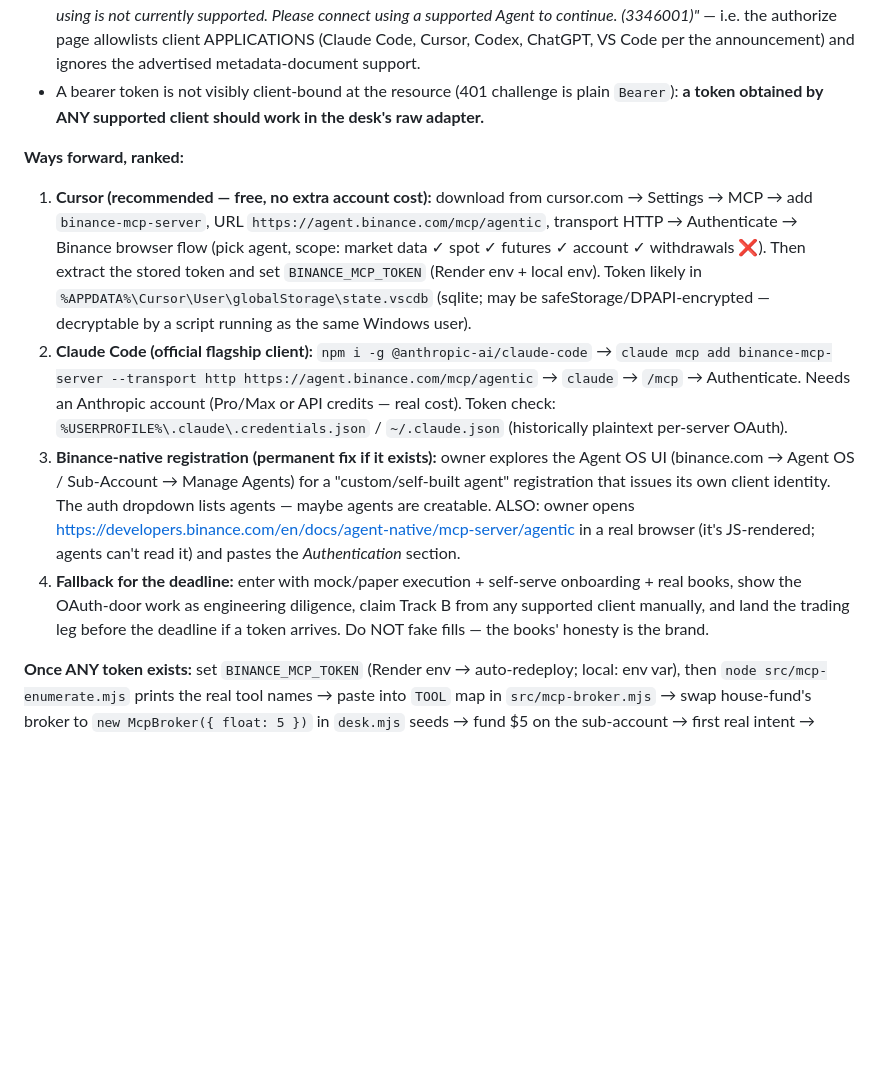
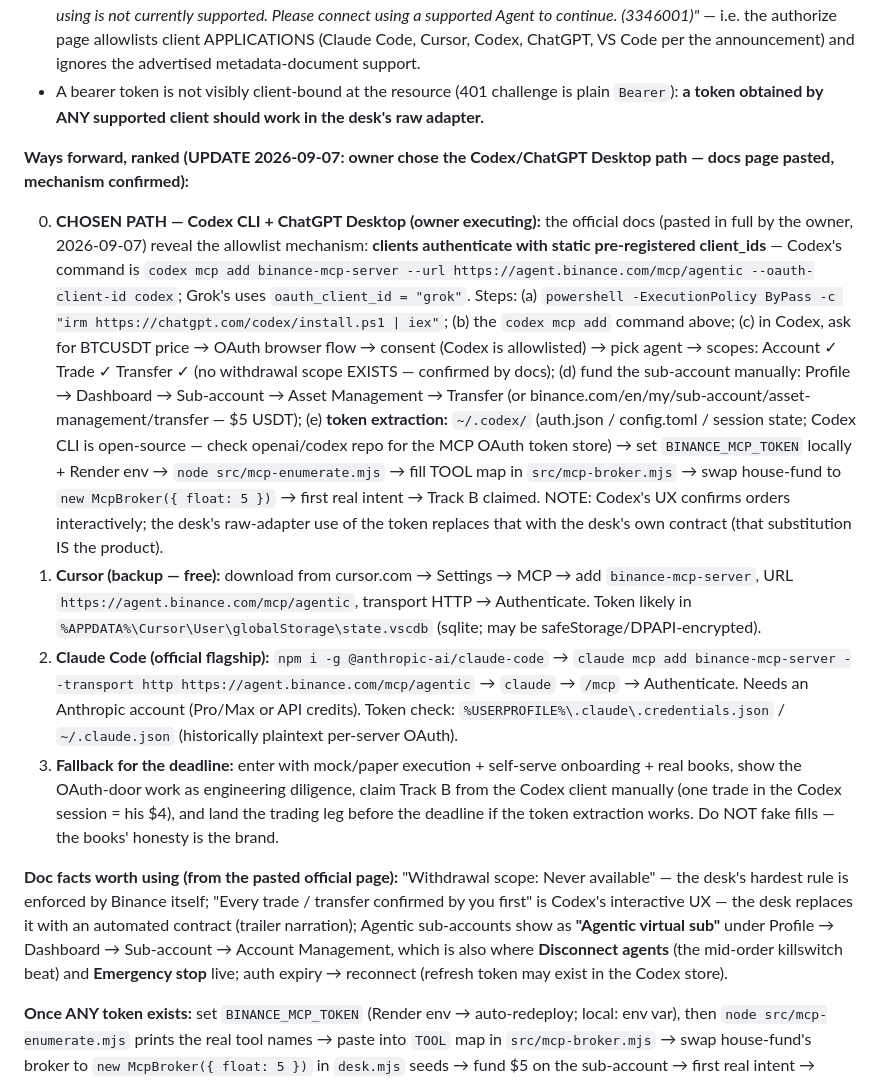
Before and after one commit to Kryptopacy/theDesk, a Markdown page: docs/HANDOFF.md, the part around the change. Drawn GitHub-style; blank space fills up the shorter version.

Commit message:
HANDOFF: owner chose Codex/ChatGPT Desktop path — docs pasted, allowlist mechanism confirmed (static client ids: codex/grok), token-extraction plan + doc facts (no withdrawal scope exists, confirm-first UX, Agentic virtual sub management)

```diff
--- a/docs/HANDOFF.md
+++ b/docs/HANDOFF.md
@@ -38,12 +38,14 @@
 - We BUILT the metadata-document client: desk serves `GET /oauth/client-metadata.json` and runs the full PKCE flow (`GET /oauth/start` → Binance → `GET /oauth/callback` → token exchange → adapter armed + tools enumerated on the success page). **It works up to Binance's authorize page, which rejected it:** *"The AI Agent you are using is not currently supported. Please connect using a supported Agent to continue. (3346001)"* — i.e. the authorize page allowlists client APPLICATIONS (Claude Code, Cursor, Codex, ChatGPT, VS Code per the announcement) and ignores the advertised metadata-document support.
 - A bearer token is not visibly client-bound at the resource (401 challenge is plain `Bearer`): **a token obtained by ANY supported client should work in the desk's raw adapter.**
 
-**Ways forward, ranked:**
+**Ways forward, ranked (UPDATE 2026-09-07: owner chose the Codex/ChatGPT Desktop path — docs page pasted, mechanism confirmed):**
 
-1. **Cursor (recommended — free, no extra account cost):** download from cursor.com → Settings → MCP → add `binance-mcp-server`, URL `https://agent.binance.com/mcp/agentic`, transport HTTP → Authenticate → Binance browser flow (pick agent, scope: market data ✓ spot ✓ futures ✓ account ✓ withdrawals ❌). Then extract the stored token and set `BINANCE_MCP_TOKEN` (Render env + local env). Token likely in `%APPDATA%\Cursor\User\globalStorage\state.vscdb` (sqlite; may be safeStorage/DPAPI-encrypted — decryptable by a script running as the same Windows user).
-2. **Claude Code (official flagship client):** `npm i -g @anthropic-ai/claude-code` → `claude mcp add binance-mcp-server --transport http https://agent.binance.com/mcp/agentic` → `claude` → `/mcp` → Authenticate. Needs an Anthropic account (Pro/Max or API credits — real cost). Token check: `%USERPROFILE%\.claude\.credentials.json` / `~/.claude.json` (historically plaintext per-server OAuth).
-3. **Binance-native registration (permanent fix if it exists):** owner explores the Agent OS UI (binance.com → Agent OS / Sub-Account → Manage Agents) for a "custom/self-built agent" registration that issues its own client identity. The auth dropdown lists agents — maybe agents are creatable. ALSO: owner opens https://developers.binance.com/en/docs/agent-native/mcp-server/agentic in a real browser (it's JS-rendered; agents can't read it) and pastes the *Authentication* section.
-4. **Fallback for the deadline:** enter with mock/paper execution + self-serve onboarding + real books, show the OAuth-door work as engineering diligence, claim Track B from any supported client manually, and land the trading leg before the deadline if a token arrives. Do NOT fake fills — the books' honesty is the brand.
+0. **CHOSEN PATH — Codex CLI + ChatGPT Desktop (owner executing):** the official docs (pasted in full by the owner, 2026-09-07) reveal the allowlist mechanism: **clients authenticate with static pre-registered client_ids** — Codex's command is `codex mcp add binance-mcp-server --url https://agent.binance.com/mcp/agentic --oauth-client-id codex`; Grok's uses `oauth_client_id = "grok"`. Steps: (a) `powershell -ExecutionPolicy ByPass -c "irm https://chatgpt.com/codex/install.ps1 | iex"`; (b) the `codex mcp add` command above; (c) in Codex, ask for BTCUSDT price → OAuth browser flow → consent (Codex is allowlisted) → pick agent → scopes: Account ✓ Trade ✓ Transfer ✓ (no withdrawal scope EXISTS — confirmed by docs); (d) fund the sub-account manually: Profile → Dashboard → Sub-account → Asset Management → Transfer (or binance.com/en/my/sub-account/asset-management/transfer — $5 USDT); (e) **token extraction:** `~/.codex/` (auth.json / config.toml / session state; Codex CLI is open-source — check openai/codex repo for the MCP OAuth token store) → set `BINANCE_MCP_TOKEN` locally + Render env → `node src/mcp-enumerate.mjs` → fill TOOL map in `src/mcp-broker.mjs` → swap house-fund to `new McpBroker({ float: 5 })` → first real intent → Track B claimed. NOTE: Codex's UX confirms orders interactively; the desk's raw-adapter use of the token replaces that with the desk's own contract (that substitution IS the product).
+1. **Cursor (backup — free):** download from cursor.com → Settings → MCP → add `binance-mcp-server`, URL `https://agent.binance.com/mcp/agentic`, transport HTTP → Authenticate. Token likely in `%APPDATA%\Cursor\User\globalStorage\state.vscdb` (sqlite; may be safeStorage/DPAPI-encrypted).
+2. **Claude Code (official flagship):** `npm i -g @anthropic-ai/claude-code` → `claude mcp add binance-mcp-server --transport http https://agent.binance.com/mcp/agentic` → `claude` → `/mcp` → Authenticate. Needs an Anthropic account (Pro/Max or API credits). Token check: `%USERPROFILE%\.claude\.credentials.json` / `~/.claude.json` (historically plaintext per-server OAuth).
+3. **Fallback for the deadline:** enter with mock/paper execution + self-serve onboarding + real books, show the OAuth-door work as engineering diligence, claim Track B from the Codex client manually (one trade in the Codex session = his $4), and land the trading leg before the deadline if the token extraction works. Do NOT fake fills — the books' honesty is the brand.
+
+**Doc facts worth using (from the pasted official page):** "Withdrawal scope: Never available" — the desk's hardest rule is enforced by Binance itself; "Every trade / transfer confirmed by you first" is Codex's interactive UX — the desk replaces it with an automated contract (trailer narration); Agentic sub-accounts show as **"Agentic virtual sub"** under Profile → Dashboard → Sub-account → Account Management, which is also where **Disconnect agents** (the mid-order killswitch beat) and **Emergency stop** live; auth expiry → reconnect (refresh token may exist in the Codex store).
 
 **Once ANY token exists:** set `BINANCE_MCP_TOKEN` (Render env → auto-redeploy; local: env var), then `node src/mcp-enumerate.mjs` prints the real tool names → paste into `TOOL` map in `src/mcp-broker.mjs` → swap house-fund's broker to `new McpBroker({ float: 5 })` in `desk.mjs` seeds → fund $5 on the sub-account → first real intent → **Track B claimed, self-funded % off zero, letter-01 posts.**
 
```
